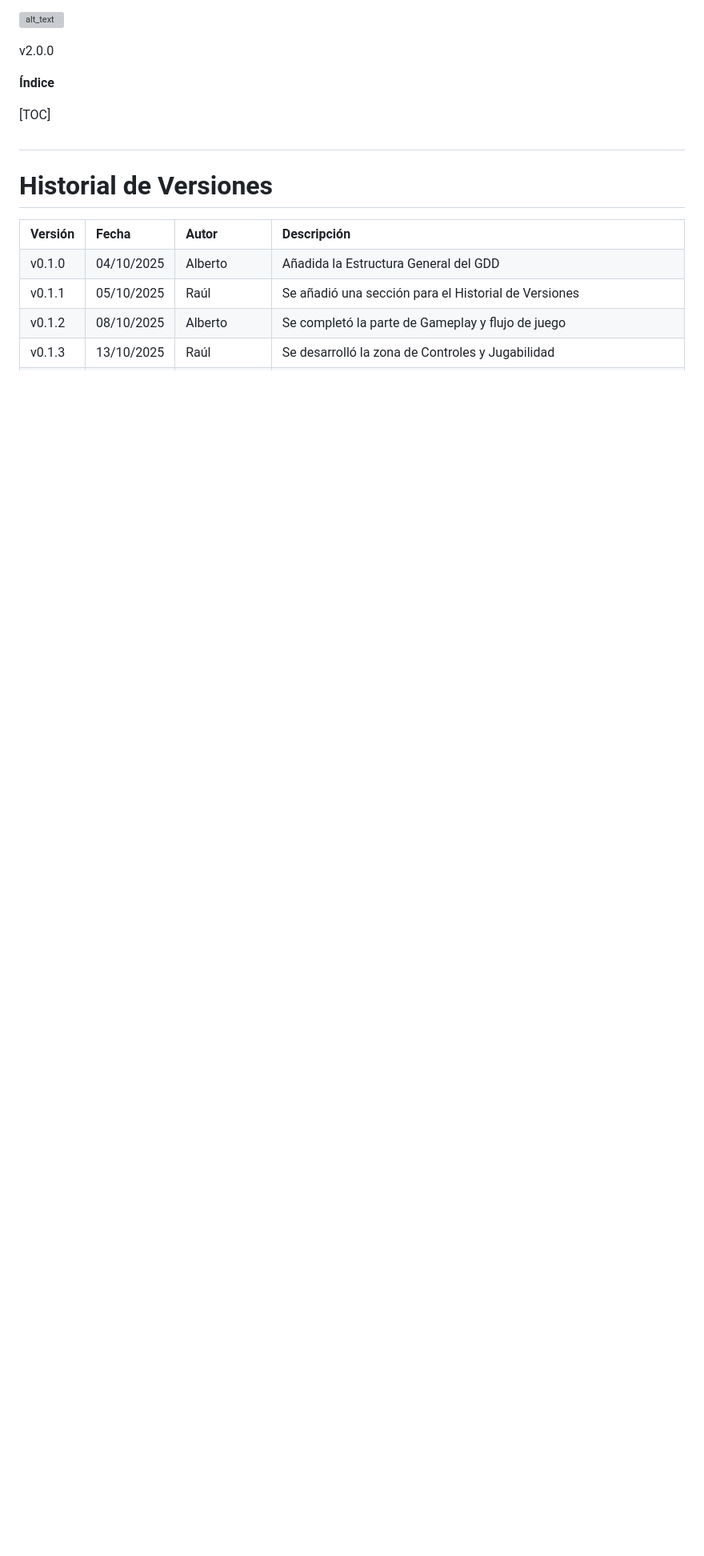
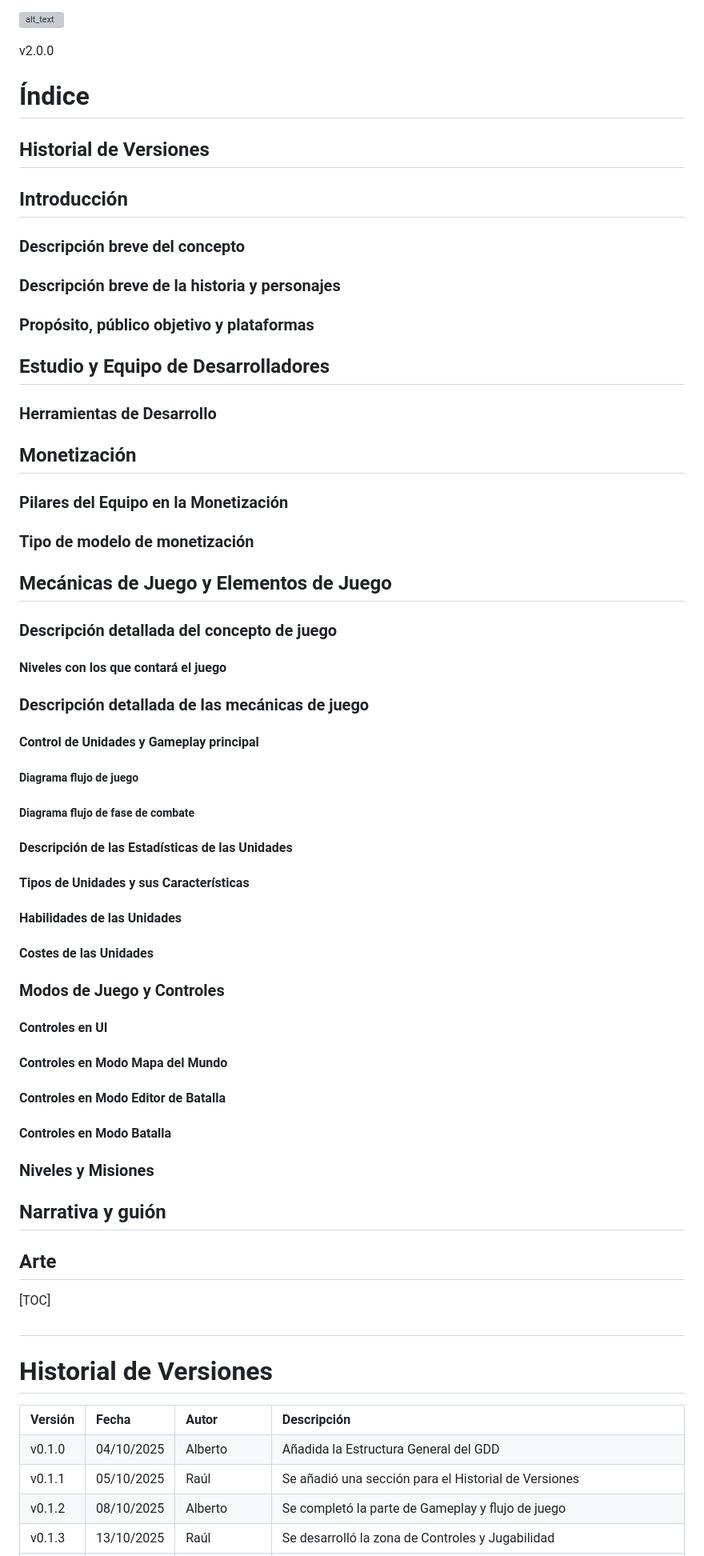
Before and after one commit to TheCursedOnion/TheCursedOnion.github.io, a Markdown page: README.md, the part around the change. Shown: that part at 80% size. Rendered like a GitHub page; blank space fills up the shorter version; grey boxes are pictures that could not be loaded.

```diff
--- a/README.md
+++ b/README.md
@@ -17,7 +17,95 @@ v2.0.0
 
 
 
-**Índice**
+# Índice
+
+
+## Historial de Versiones
+
+
+## Introducción
+
+
+### Descripción breve del concepto
+
+
+### Descripción breve de la historia y personajes
+
+
+### Propósito, público objetivo y plataformas
+
+
+## Estudio y Equipo de Desarrolladores
+
+
+### Herramientas de Desarrollo
+
+
+## Monetización
+
+
+### Pilares del Equipo en la Monetización
+
+
+### Tipo de modelo de monetización
+
+
+## Mecánicas de Juego y Elementos de Juego
+
+
+### Descripción detallada del concepto de juego
+
+
+#### Niveles con los que contará el juego
+
+
+### Descripción detallada de las mecánicas de juego
+
+
+#### Control de Unidades y Gameplay principal
+
+
+##### Diagrama flujo de juego
+
+
+##### Diagrama flujo de fase de combate
+
+
+#### Descripción de las Estadísticas de las Unidades
+
+
+#### Tipos de Unidades y sus Características
+
+
+#### Habilidades de las Unidades
+
+
+#### Costes de las Unidades
+
+
+### Modos de Juego y Controles
+
+
+#### Controles en UI
+
+
+#### Controles en Modo Mapa del Mundo
+
+
+#### Controles en Modo Editor de Batalla
+
+
+#### Controles en Modo Batalla
+
+
+### Niveles y Misiones
+
+
+## Narrativa y guión
+
+
+## Arte
+
 
 
 [TOC]
```
